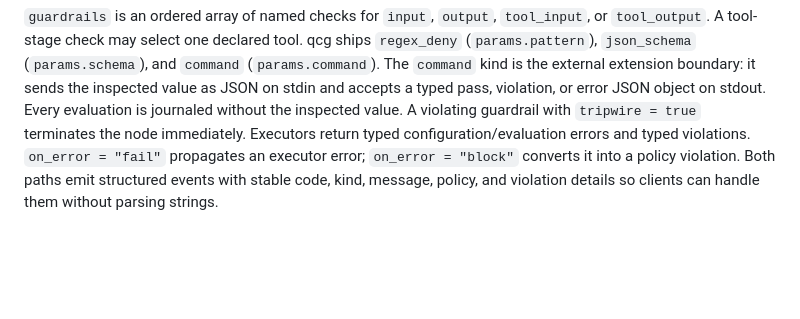
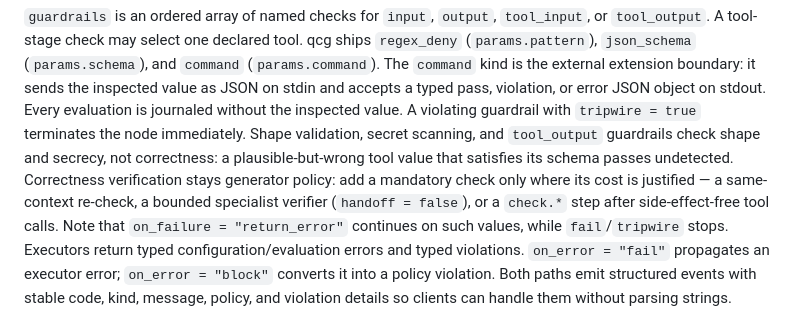
Before and after one commit to t-koba/qcg, a Markdown page: docs/contract-reference.md, the part around the change. Rendered like a GitHub page; blank space fills up the shorter version.

Commit message:
docs(contract): note shape validation does not verify correctness

```diff
--- a/docs/contract-reference.md
+++ b/docs/contract-reference.md
@@ -3899,6 +3899,13 @@ external extension boundary: it sends the inspected value as JSON on stdin and
 accepts a typed pass, violation, or error JSON object on stdout. Every
 evaluation is journaled without the inspected value. A
 violating guardrail with `tripwire = true` terminates the node immediately.
+Shape validation, secret scanning, and `tool_output` guardrails check shape
+and secrecy, not correctness: a plausible-but-wrong tool value that satisfies
+its schema passes undetected. Correctness verification stays generator policy:
+add a mandatory check only where its cost is justified — a same-context
+re-check, a bounded specialist verifier (`handoff = false`), or a `check.*`
+step after side-effect-free tool calls. Note that `on_failure = "return_error"`
+continues on such values, while `fail`/`tripwire` stops.
 Executors return typed configuration/evaluation errors and typed violations.
 `on_error = "fail"` propagates an executor error; `on_error = "block"` converts
 it into a policy violation. Both paths emit structured events with stable code,
```
